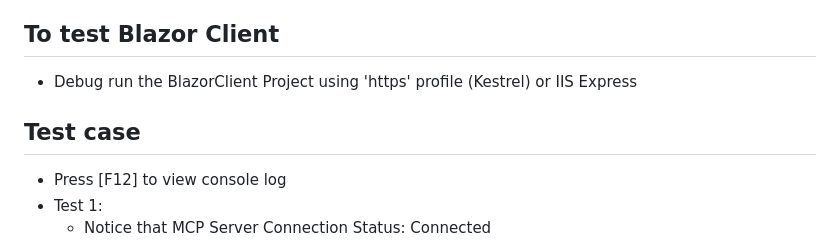
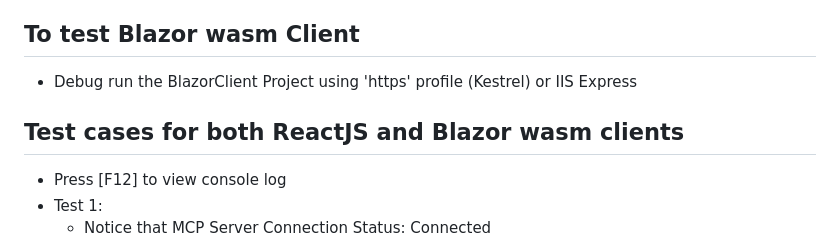
Before and after one commit to leungkimming/MPCAuthen, a Markdown page: README.md, the part around the change. GitHub-like rendering.

```diff
--- a/README.md
+++ b/README.md
@@ -10,9 +10,9 @@
     * Copy .env.example to .env in reacthost_ts
     * Run 'npm start'
     * React Chat UI will open in default browse. To see all debug messages, press [F12] in web browser
-## To test Blazor Client
+## To test Blazor wasm Client
 * Debug run the BlazorClient Project using 'https' profile (Kestrel) or IIS Express
-## Test case
+## Test cases for both ReactJS and Blazor wasm clients
 * Press [F12] to view console log
 * Test 1:
     * Notice that MCP Server Connection Status: Connected
```
